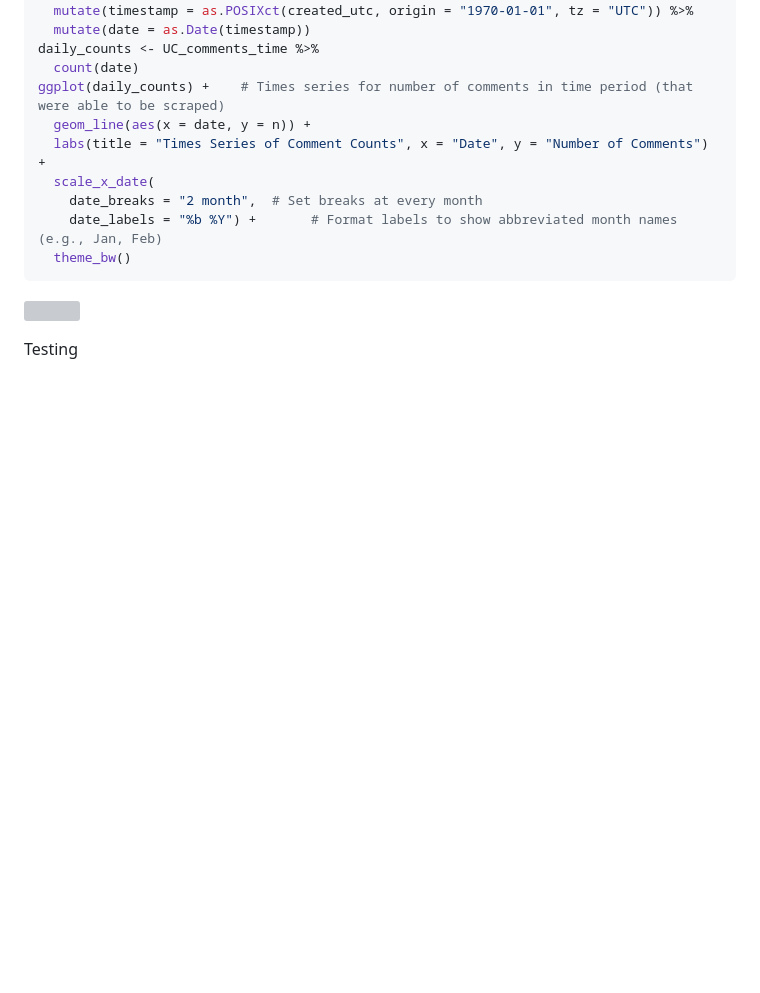
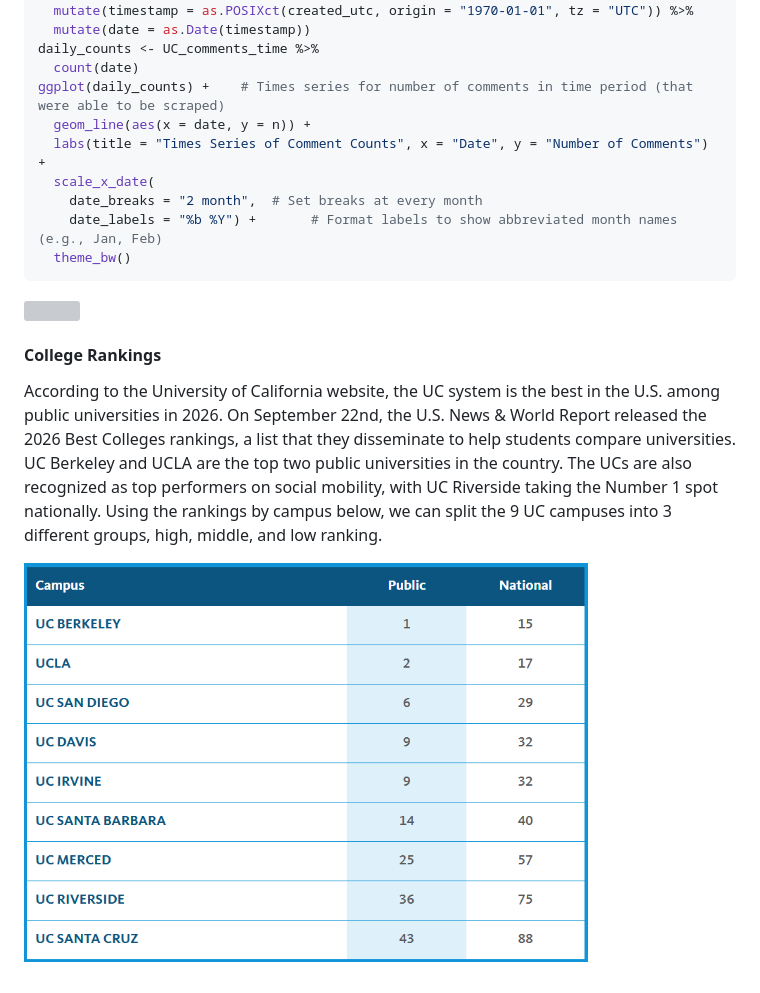
Before and after one commit to Seat0/UC_Reddit_Scape_Analysis, a Markdown page: README.md, the part around the change. Drawn GitHub-style; pictures changed too: images/uc_rankings.png (added); folded sections open; blank space fills up the shorter version; grey boxes are pictures that could not be loaded.

Commit message:
Fixed wd and added rankings

```diff
--- a/README.md
+++ b/README.md
@@ -149,4 +149,17 @@ ggplot(daily_counts) +    # Times series for number of comments in time period (
 
 ![](README_files/figure-commonmark/unnamed-chunk-7-1.png)
 
-Testing
+#### College Rankings
+
+According to the University of California website, the UC system is the
+best in the U.S. among public universities in 2026. On September 22nd,
+the U.S. News & World Report released the 2026 Best Colleges rankings, a
+list that they disseminate to help students compare universities. UC
+Berkeley and UCLA are the top two public universities in the country.
+The UCs are also recognized as top performers on social mobility, with
+UC Riverside taking the Number 1 spot nationally. Using the rankings by
+campus below, we can split the 9 UC campuses into 3 different groups,
+high, middle, and low ranking.
+
+<img src="images/uc_rankings.png" data-fig-align="center" height="400"
+alt="UC rankings" />
```
Also changed, not shown: 1 other file.
